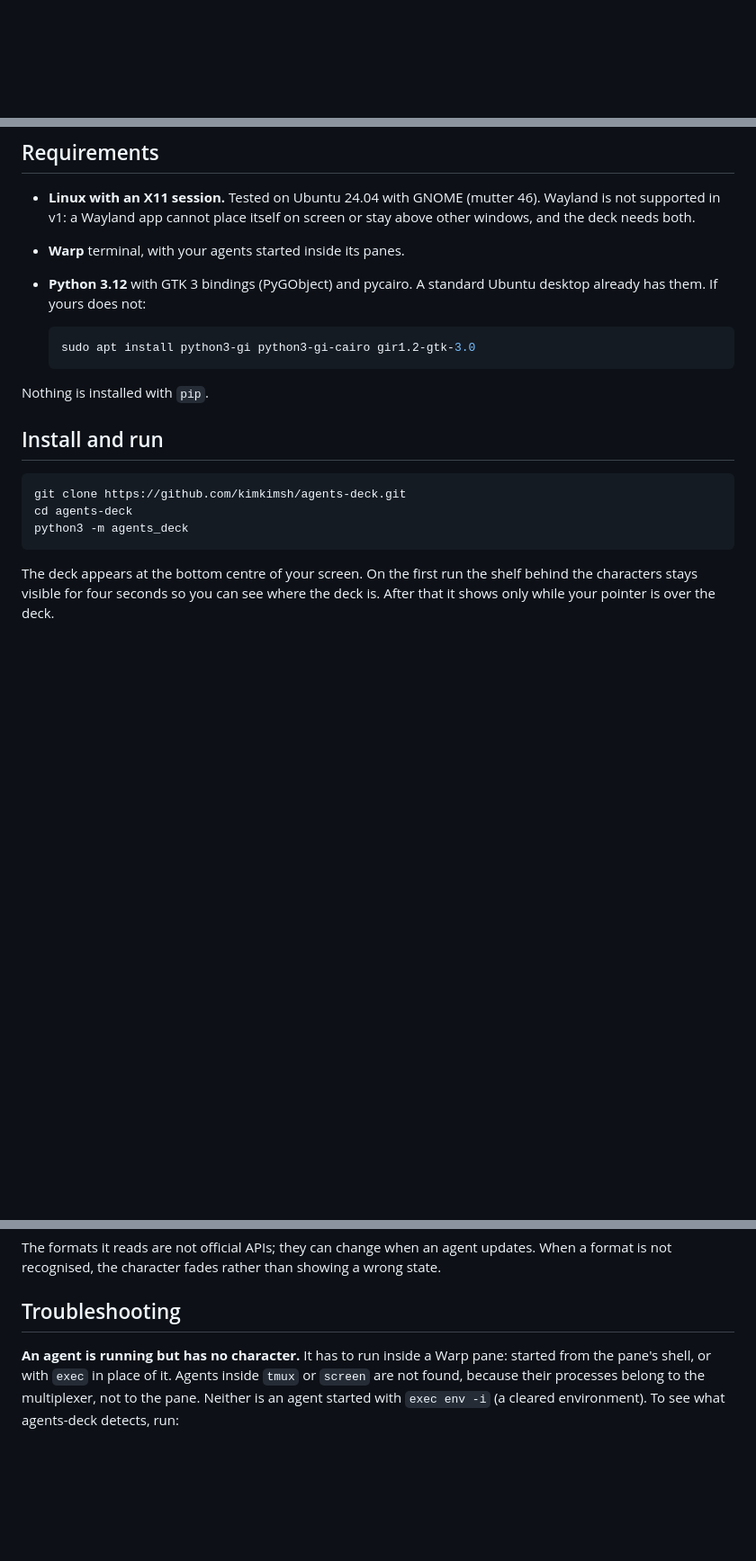
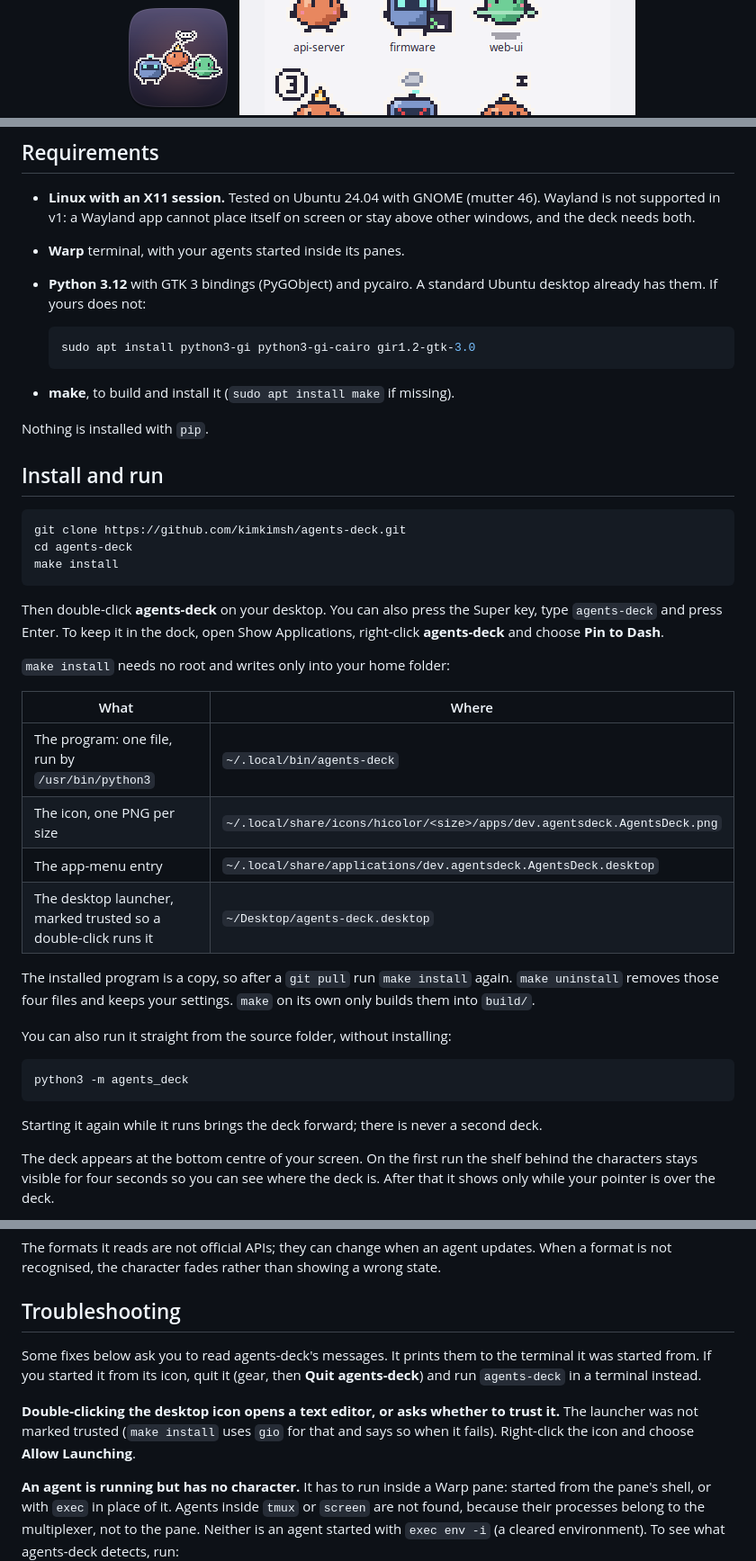
Before and after one commit to kimkimsh/agents-deck, a Markdown page: README.md, 3 parts joined by grey strips. Shown at 90% size. GitHub-like rendering; pictures changed too: docs/images/icon.png (added); blank space fills up the shorter version.

````diff
--- a/README.md
+++ b/README.md
@@ -1,4 +1,6 @@
 <div align="center">
+
+<img src="docs/images/icon.png" width="128" alt="agents-deck app icon: three pixel-art characters on a dark rounded square">
 
 <picture>
   <source media="(prefers-color-scheme: dark)" srcset="docs/images/deck-dark.gif">
@@ -89,6 +91,8 @@ For programs a Codex session started, it also lists their program names.
   sudo apt install python3-gi python3-gi-cairo gir1.2-gtk-3.0
   ```
 
+- **make**, to build and install it (`sudo apt install make` if missing).
+
 Nothing is installed with `pip`.
 
 ## Install and run
@@ -96,8 +100,34 @@ Nothing is installed with `pip`.
 ```bash
 git clone https://github.com/kimkimsh/agents-deck.git
 cd agents-deck
+make install
+```
+
+Then double-click **agents-deck** on your desktop. You can also press the
+Super key, type `agents-deck` and press Enter. To keep it in the dock, open
+Show Applications, right-click **agents-deck** and choose **Pin to Dash**.
+
+`make install` needs no root and writes only into your home folder:
+
+| What | Where |
+|---|---|
+| The program: one file, run by `/usr/bin/python3` | `~/.local/bin/agents-deck` |
+| The icon, one PNG per size | `~/.local/share/icons/hicolor/<size>/apps/dev.agentsdeck.AgentsDeck.png` |
+| The app-menu entry | `~/.local/share/applications/dev.agentsdeck.AgentsDeck.desktop` |
+| The desktop launcher, marked trusted so a double-click runs it | `~/Desktop/agents-deck.desktop` |
+
+The installed program is a copy, so after a `git pull` run `make install`
+again. `make uninstall` removes those four files and keeps your settings.
+`make` on its own only builds them into `build/`.
+
+You can also run it straight from the source folder, without installing:
+
+```bash
 python3 -m agents_deck
 ```
+
+Starting it again while it runs brings the deck forward; there is never a
+second deck.
 
 The deck appears at the bottom centre of your screen. On the first run the
 shelf behind the characters stays visible for four seconds so you can see
@@ -181,6 +211,15 @@ updates. When a format is not recognised, the character fades rather than
 showing a wrong state.
 
 ## Troubleshooting
+
+Some fixes below ask you to read agents-deck's messages. It prints them to
+the terminal it was started from. If you started it from its icon, quit it
+(gear, then **Quit agents-deck**) and run `agents-deck` in a terminal instead.
+
+**Double-clicking the desktop icon opens a text editor, or asks whether to
+trust it.**
+The launcher was not marked trusted (`make install` uses `gio` for that and
+says so when it fails). Right-click the icon and choose **Allow Launching**.
 
 **An agent is running but has no character.**
 It has to run inside a Warp pane: started from the pane's shell, or with
````
Also changed, not shown: other parts of README.md (+3 -0 lines), docs/design.md (+5 -1 lines), docs/work_log/2026-11-20-agents-deck-v1.md (+33 -0 lines), 5 other files.
